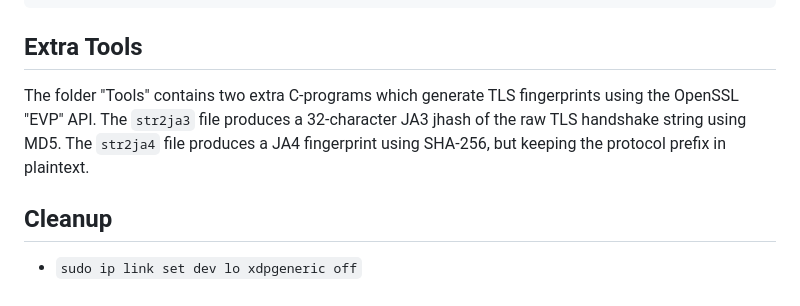
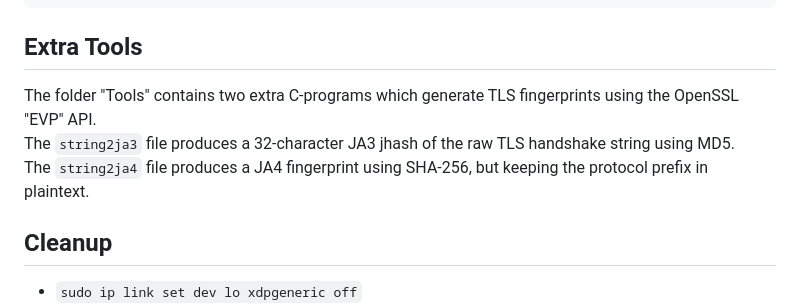
Before and after one commit to r3m0s/xdp-ebpf-tls-fingerprinting, a Markdown page: README.md, the part around the change. Drawn GitHub-style.

Commit message:
Clarify tool descriptions in README
Updated tool descriptions in the README for clarity.

````diff
--- a/README.md
+++ b/README.md
@@ -97,9 +97,9 @@ OURS: 771,4866-4867-4865-49196-49200-159-52393-52392-52394-49195-49199-158-49188
 ```
 
 ## Extra Tools
-The folder "Tools" contains two extra C-programs which generate TLS fingerprints using the OpenSSL "EVP" API.
-The `str2ja3` file produces a 32-character JA3 jhash of the raw TLS handshake string using MD5.
-The `str2ja4` file produces a JA4 fingerprint using SHA-256, but keeping the protocol prefix in plaintext.
+The folder "Tools" contains two extra C-programs which generate TLS fingerprints using the OpenSSL "EVP" API.\
+The `string2ja3` file produces a 32-character JA3 jhash of the raw TLS handshake string using MD5.\
+The `string2ja4` file produces a JA4 fingerprint using SHA-256, but keeping the protocol prefix in plaintext.
 
 ## Cleanup
 - `sudo ip link set dev lo xdpgeneric off`
````
